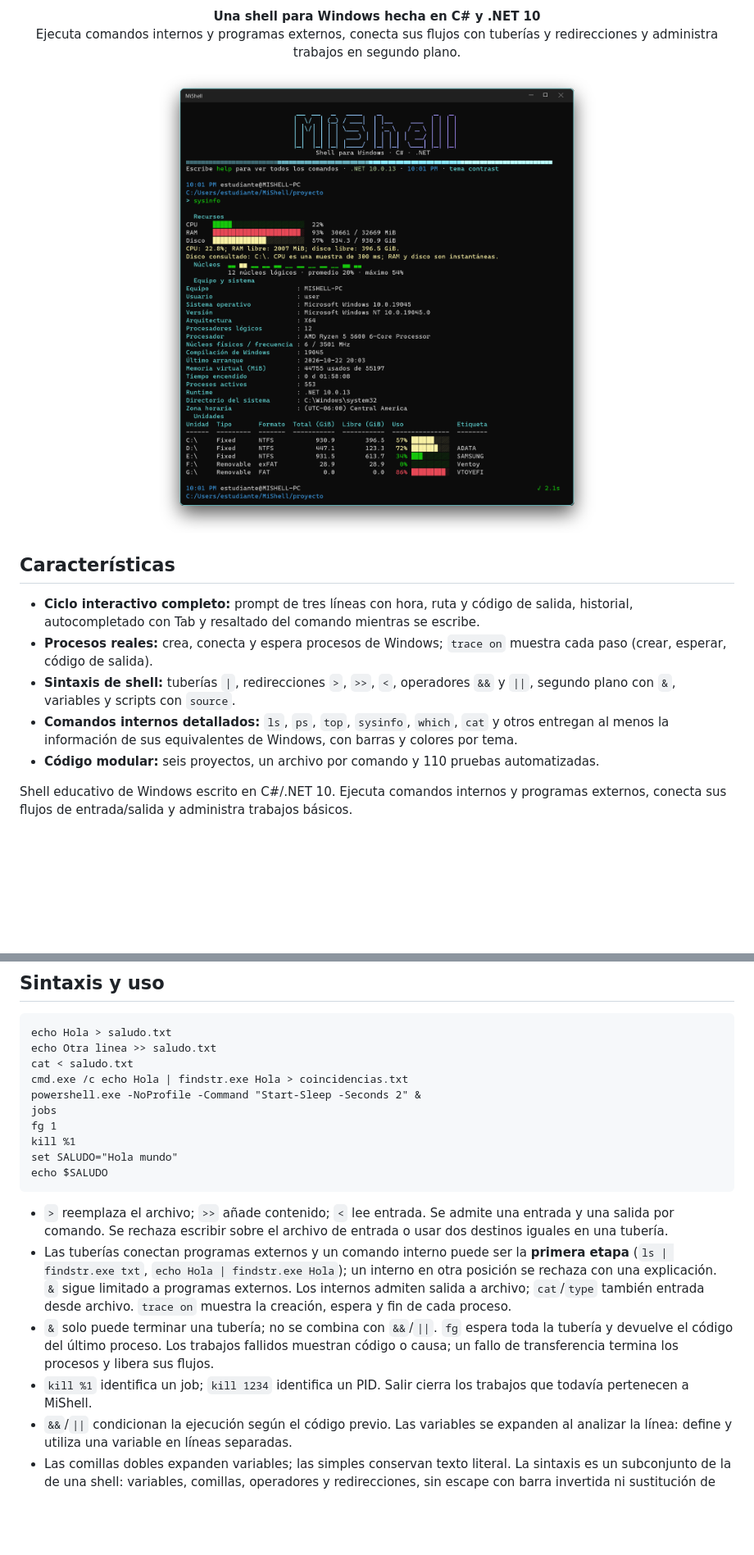
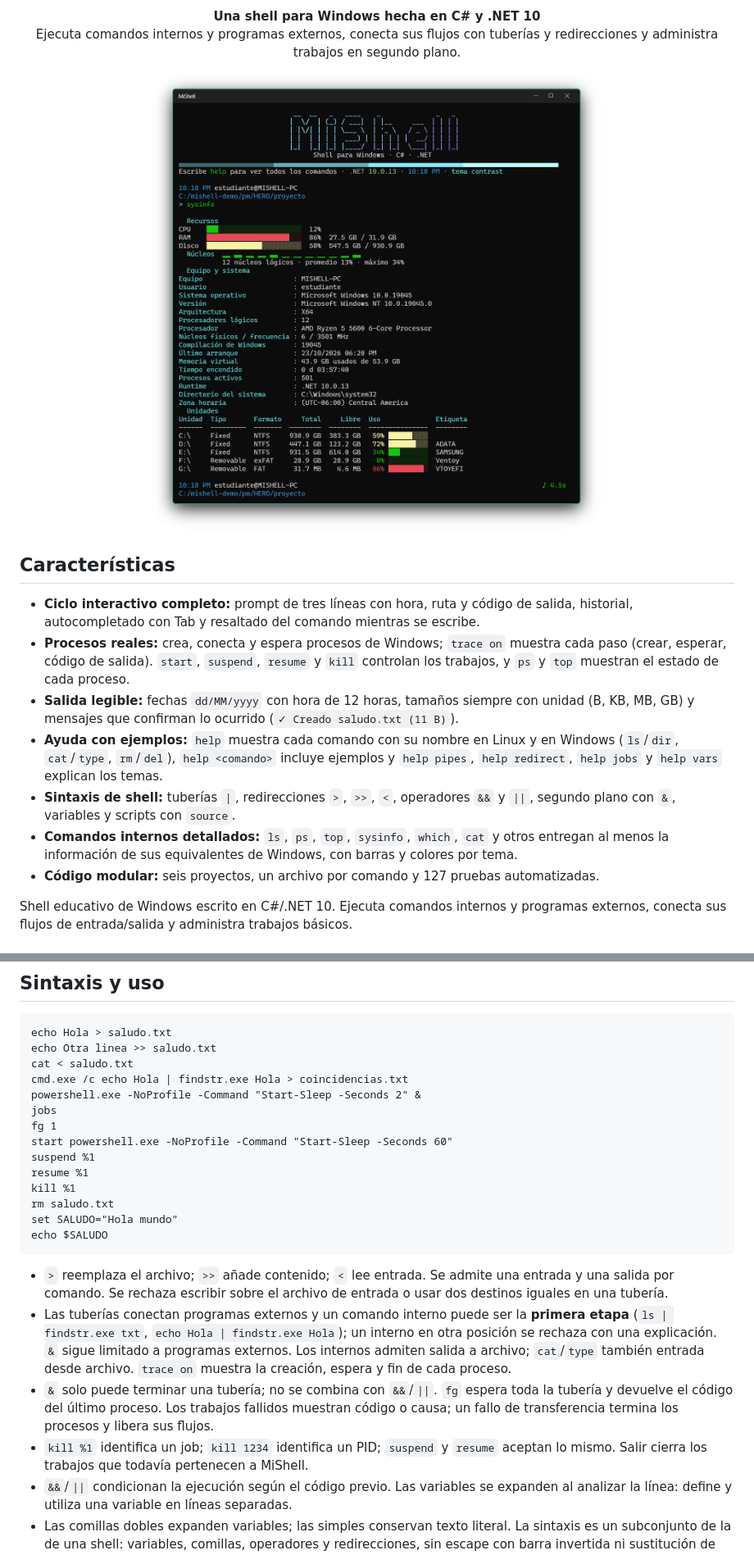
Before and after one commit to wong17/terminal, a Markdown page: README.md, 2 parts joined by grey strips. Shown at 82% size. Rendered like a GitHub page; pictures changed too: docs/portada/portada_frente.png; blank space fills up the shorter version.

Commit message:
docs: README, validation and cover image updated for the new output and process control
Co-Authored-By: Claude Sonnet 5.5 <noreply@anthropic.com>

````diff
--- a/README.md
+++ b/README.md
@@ -8,10 +8,12 @@ Ejecuta comandos internos y programas externos, conecta sus flujos con tuberías
 ## Características
 
 - **Ciclo interactivo completo:** prompt de tres líneas con hora, ruta y código de salida, historial, autocompletado con Tab y resaltado del comando mientras se escribe.
-- **Procesos reales:** crea, conecta y espera procesos de Windows; `trace on` muestra cada paso (crear, esperar, código de salida).
+- **Procesos reales:** crea, conecta y espera procesos de Windows; `trace on` muestra cada paso (crear, esperar, código de salida). `start`, `suspend`, `resume` y `kill` controlan los trabajos, y `ps` y `top` muestran el estado de cada proceso.
+- **Salida legible:** fechas `dd/MM/yyyy` con hora de 12 horas, tamaños siempre con unidad (B, KB, MB, GB) y mensajes que confirman lo ocurrido (`✓ Creado saludo.txt (11 B)`).
+- **Ayuda con ejemplos:** `help` muestra cada comando con su nombre en Linux y en Windows (`ls`/`dir`, `cat`/`type`, `rm`/`del`), `help <comando>` incluye ejemplos y `help pipes`, `help redirect`, `help jobs` y `help vars` explican los temas.
 - **Sintaxis de shell:** tuberías `|`, redirecciones `>`, `>>`, `<`, operadores `&&` y `||`, segundo plano con `&`, variables y scripts con `source`.
 - **Comandos internos detallados:** `ls`, `ps`, `top`, `sysinfo`, `which`, `cat` y otros entregan al menos la información de sus equivalentes de Windows, con barras y colores por tema.
-- **Código modular:** seis proyectos, un archivo por comando y 110 pruebas automatizadas.
+- **Código modular:** seis proyectos, un archivo por comando y 127 pruebas automatizadas.
 
 Shell educativo de Windows escrito en C#/.NET 10. Ejecuta comandos internos y programas externos, conecta sus flujos de entrada/salida y administra trabajos básicos.
 
@@ -96,7 +103,11 @@ cmd.exe /c echo Hola | findstr.exe Hola > coincidencias.txt
 powershell.exe -NoProfile -Command "Start-Sleep -Seconds 2" &
 jobs
 fg 1
+start powershell.exe -NoProfile -Command "Start-Sleep -Seconds 60"
+suspend %1
+resume %1
 kill %1
+rm saludo.txt
 set SALUDO="Hola mundo"
 echo $SALUDO
 ```
@@ -104,7 +115,7 @@ echo $SALUDO
 - `>` reemplaza el archivo; `>>` añade contenido; `<` lee entrada. Se admite una entrada y una salida por comando. Se rechaza escribir sobre el archivo de entrada o usar dos destinos iguales en una tubería.
 - Las tuberías conectan programas externos y un comando interno puede ser la **primera etapa** (`ls | findstr.exe txt`, `echo Hola | findstr.exe Hola`); un interno en otra posición se rechaza con una explicación. `&` sigue limitado a programas externos. Los internos admiten salida a archivo; `cat`/`type` también entrada desde archivo. `trace on` muestra la creación, espera y fin de cada proceso.
 - `&` solo puede terminar una tubería; no se combina con `&&`/`||`. `fg` espera toda la tubería y devuelve el código del último proceso. Los trabajos fallidos muestran código o causa; un fallo de transferencia termina los procesos y libera sus flujos.
-- `kill %1` identifica un job; `kill 1234` identifica un PID. Salir cierra los trabajos que todavía pertenecen a MiShell.
+- `kill %1` identifica un job; `kill 1234` identifica un PID; `suspend` y `resume` aceptan lo mismo. Salir cierra los trabajos que todavía pertenecen a MiShell.
 - `&&`/`||` condicionan la ejecución según el código previo. Las variables se expanden al analizar la línea: define y utiliza una variable en líneas separadas.
 - Las comillas dobles expanden variables; las simples conservan texto literal. La sintaxis es un subconjunto de la de una shell: variables, comillas, operadores y redirecciones, sin escape con barra invertida ni sustitución de comandos.
 - `.cmd`/`.bat` requieren `cmd.exe /c archivo.cmd`; `.ps1` requiere `powershell.exe -File archivo.ps1`.
````
Also changed, not shown: other parts of README.md (+15 -10 lines), docs/validation.md (+3 -2 lines).
